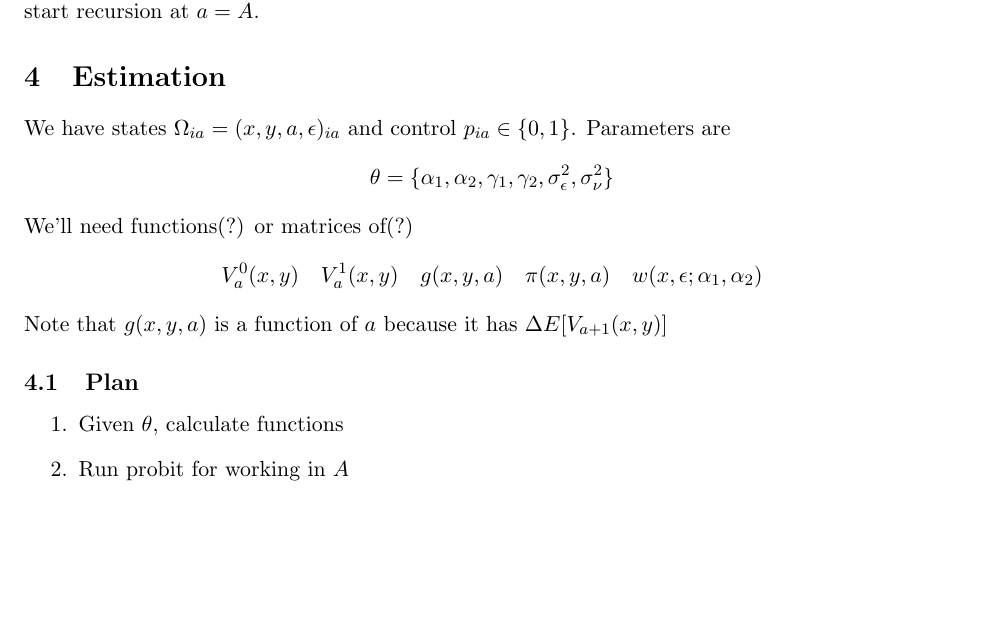
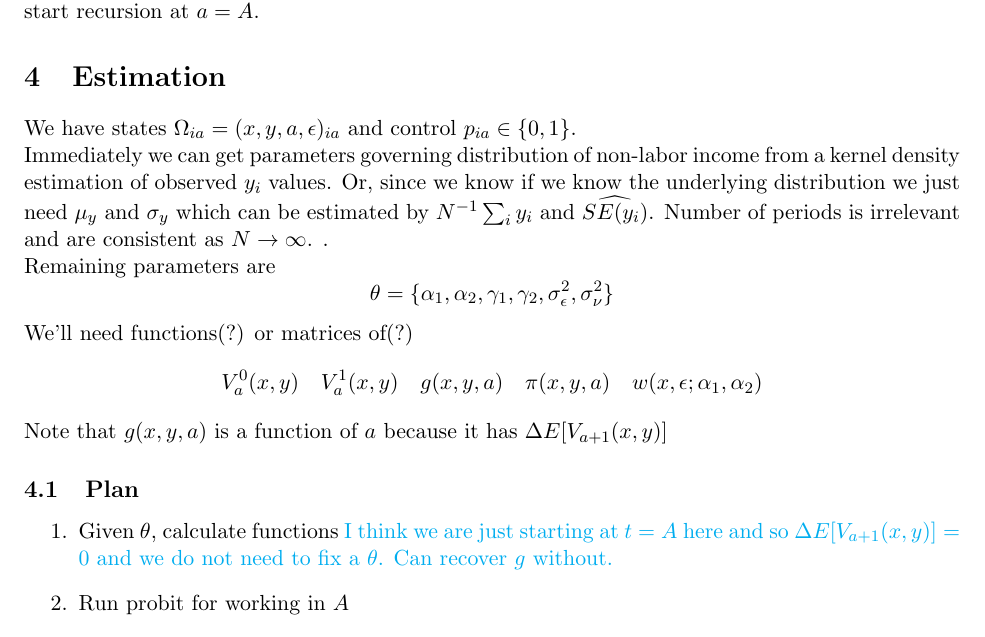
Before and after one commit to magerton/ECON-515-ProblemSet-8, a LaTeX document (writeup/main.tex): part of page 3 of 3, cut so that both start at the same text, the shorter picture padded with empty space. Compiled offline with pdfLaTeX.

Commit message:
updating through observed data. Working on estimation

```diff
--- a/writeup/main.tex
+++ b/writeup/main.tex
@@ -45,7 +45,7 @@
 % ------------------------------------------------------
 
 \title{\textbf{Homework 8} \\ Labor Economics}
-\author{Mark Agerton and Nick Frazier}
+\author{Mark Agerton and {\color{cyan} Nick Frazier} }
 \date{Due Mon, April 13}
 
 % ------------------------------------------------------
@@ -176,7 +176,11 @@ Note that we could simply use the general definition for $V_a$ and $g(x,y,a)$ an
 
 \section{Estimation}
 
-We have states $\Omega_{ia} = (x,y,a,\epsilon)_{ia}$ and control $p_{ia} \in \{0,1\}$. Parameters are
+We have states $\Omega_{ia} = (x,y,a,\epsilon)_{ia}$ and control $p_{ia} \in \{0,1\}$.
+
+Immediately we can get parameters governing distribution of non-labor income from a kernel density estimation of observed $y_i$ values. Or, since we know if we know the underlying distribution we just need $\mu_y$ and $\sigma_y$ which can be estimated by $N^{-1}\sum\nolimits_i y_i$ and $\widehat{SE(y_i)}$. Number of periods is irrelevant and are consistent as $N\rightarrow \infty$. .
+
+Remaining parameters are
 \[
 \theta = \{ \alpha_1, \alpha_2, \gamma_1, \gamma_2, \sigma_\epsilon^2, \sigma^2_\nu \}
 \]
@@ -188,7 +192,7 @@ Note that $g(x,y,a)$ is a function of $a$ because it has $\Delta E[V_{a+1}(x,y)]
 
 \subsection{Plan}
 \begin{enumerate}
-    \item Given $\theta$, calculate functions
+    \item Given $\theta$, calculate functions {\color{cyan} I think we are just starting at $t=A$ here and so $\Delta E[V_{a+1}(x,y)] = 0$ and we do not need to fix a $\theta$. Can recover $g$ without.}
     \item Run probit for working in $A$
     \item Estimate wages as
     \[
```
Also changed, not shown: writeup/main.pdf, writeup/main.tex (2 more changed lines), 3 other files.
